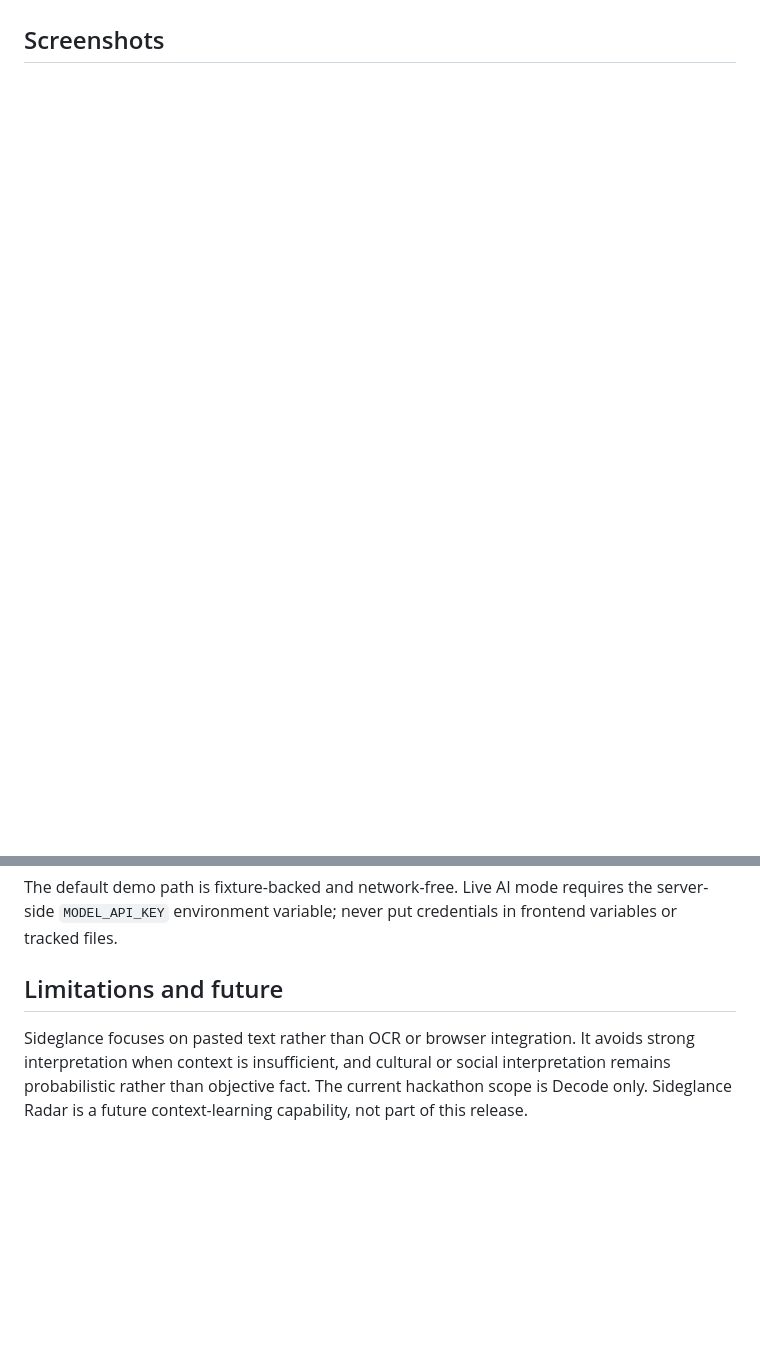
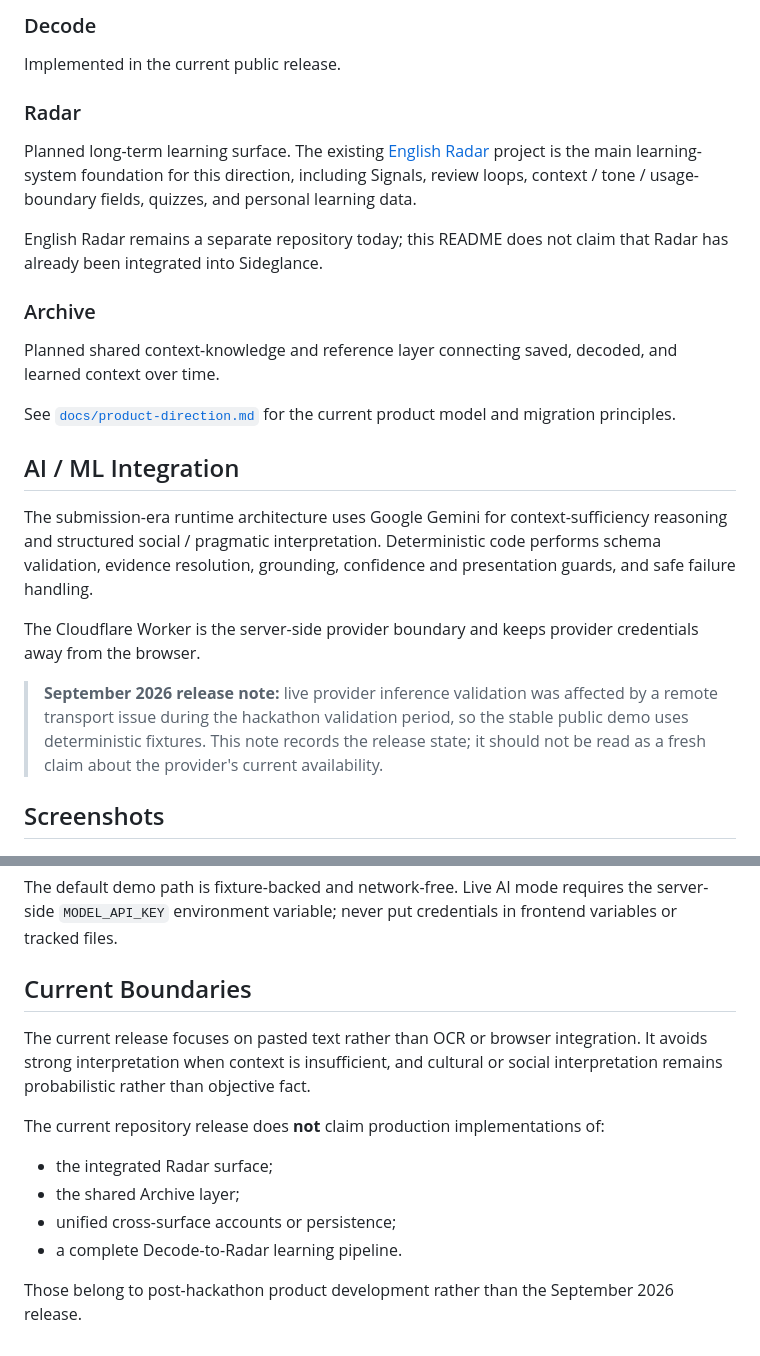
Before and after one commit to cyrilla-mist/sideglance, a Markdown page: README.md, 2 parts joined by grey strips. GitHub-like rendering; blank space fills up the shorter version.

```diff
--- a/README.md
+++ b/README.md
@@ -48,3 +66,26 @@ Google Gemini (`MODEL_NAME=gemini-3.7-flash`) performs context sufficiency reaso
+### Decode
+
+Implemented in the current public release.
+
+### Radar
+
+Planned long-term learning surface. The existing [English Radar](https://github.com/cyrilla-mist/english-radar) project is the main learning-system foundation for this direction, including Signals, review loops, context / tone / usage-boundary fields, quizzes, and personal learning data.
+
+English Radar remains a separate repository today; this README does not claim that Radar has already been integrated into Sideglance.
+
+### Archive
+
+Planned shared context-knowledge and reference layer connecting saved, decoded, and learned context over time.
+
+See [`docs/product-direction.md`](docs/product-direction.md) for the current product model and migration principles.
+
+## AI / ML Integration
+
+The submission-era runtime architecture uses Google Gemini for context-sufficiency reasoning and structured social / pragmatic interpretation. Deterministic code performs schema validation, evidence resolution, grounding, confidence and presentation guards, and safe failure handling.
+
+The Cloudflare Worker is the server-side provider boundary and keeps provider credentials away from the browser.
+
+> **September 2026 release note:** live provider inference validation was affected by a remote transport issue during the hackathon validation period, so the stable public demo uses deterministic fixtures. This note records the release state; it should not be read as a fresh claim about the provider's current availability.
 
 ## Screenshots
 
@@ -84,6 +125,15 @@ npm run build
 
 The default demo path is fixture-backed and network-free. Live AI mode requires the server-side `MODEL_API_KEY` environment variable; never put credentials in frontend variables or tracked files.
 
-## Limitations and future
+## Current Boundaries
 
-Sideglance focuses on pasted text rather than OCR or browser integration. It avoids strong interpretation when context is insufficient, and cultural or social interpretation remains probabilistic rather than objective fact. The current hackathon scope is Decode only. Sideglance Radar is a future context-learning capability, not part of this release.
+The current release focuses on pasted text rather than OCR or browser integration. It avoids strong interpretation when context is insufficient, and cultural or social interpretation remains probabilistic rather than objective fact.
+
+The current repository release does **not** claim production implementations of:
+
+- the integrated Radar surface;
+- the shared Archive layer;
+- unified cross-surface accounts or persistence;
+- a complete Decode-to-Radar learning pipeline.
+
+Those belong to post-hackathon product development rather than the September 2026 release.
```
Also changed, not shown: other parts of README.md (+37 -19 lines).
